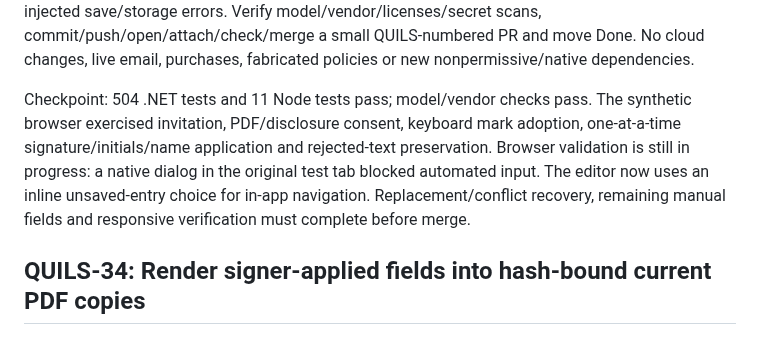
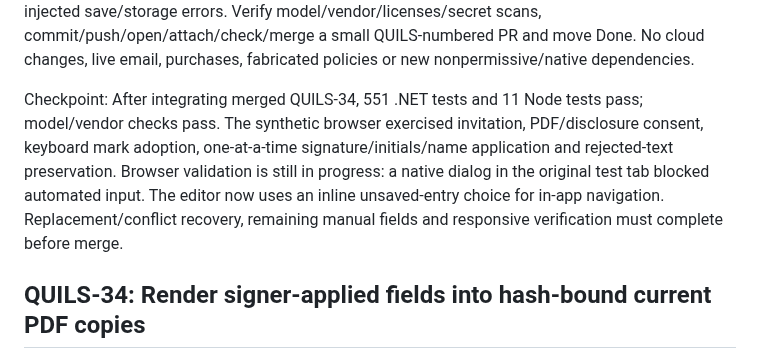
Before and after one commit to henrique-meyer/quillsign, a Markdown page: docs/plan.md, the part around the change. Rendered like a GitHub page.

Commit message:
QUILS-33 record combined renderer and field validation checkpoint

```diff
--- a/docs/plan.md
+++ b/docs/plan.md
@@ -389,7 +389,7 @@ Use isolated signer authorization, antiforgery-protected mutations, bounded per-
 
 Test scoped/CSRF handlers, exact verified PDF/mark responses, ownership/current context, stale revision/adoption, manual/server-derived values, explicit apply/clear, read-only review, required/stale reporting, unsaved/error handling and no GET mutation. Exercise real desktop/mobile and keyboard-only flows from synthetic invitation/consent/adoption through multiple deliberate field actions, replacement/reapplication, text/checkbox/date values, zoom/page navigation, review correction and injected save/storage errors. Verify model/vendor/licenses/secret scans, commit/push/open/attach/check/merge a small QUILS-numbered PR and move Done. No cloud changes, live email, purchases, fabricated policies or new nonpermissive/native dependencies.
 
-Checkpoint: 504 .NET tests and 11 Node tests pass; model/vendor checks pass. The synthetic browser exercised invitation, PDF/disclosure consent, keyboard mark adoption, one-at-a-time signature/initials/name application and rejected-text preservation. Browser validation is still in progress: a native dialog in the original test tab blocked automated input. The editor now uses an inline unsaved-entry choice for in-app navigation. Replacement/conflict recovery, remaining manual fields and responsive verification must complete before merge.
+Checkpoint: After integrating merged QUILS-34, 551 .NET tests and 11 Node tests pass; model/vendor checks pass. The synthetic browser exercised invitation, PDF/disclosure consent, keyboard mark adoption, one-at-a-time signature/initials/name application and rejected-text preservation. Browser validation is still in progress: a native dialog in the original test tab blocked automated input. The editor now uses an inline unsaved-entry choice for in-app navigation. Replacement/conflict recovery, remaining manual fields and responsive verification must complete before merge.
 
 ## QUILS-34: Render signer-applied fields into hash-bound current PDF copies
 
```
